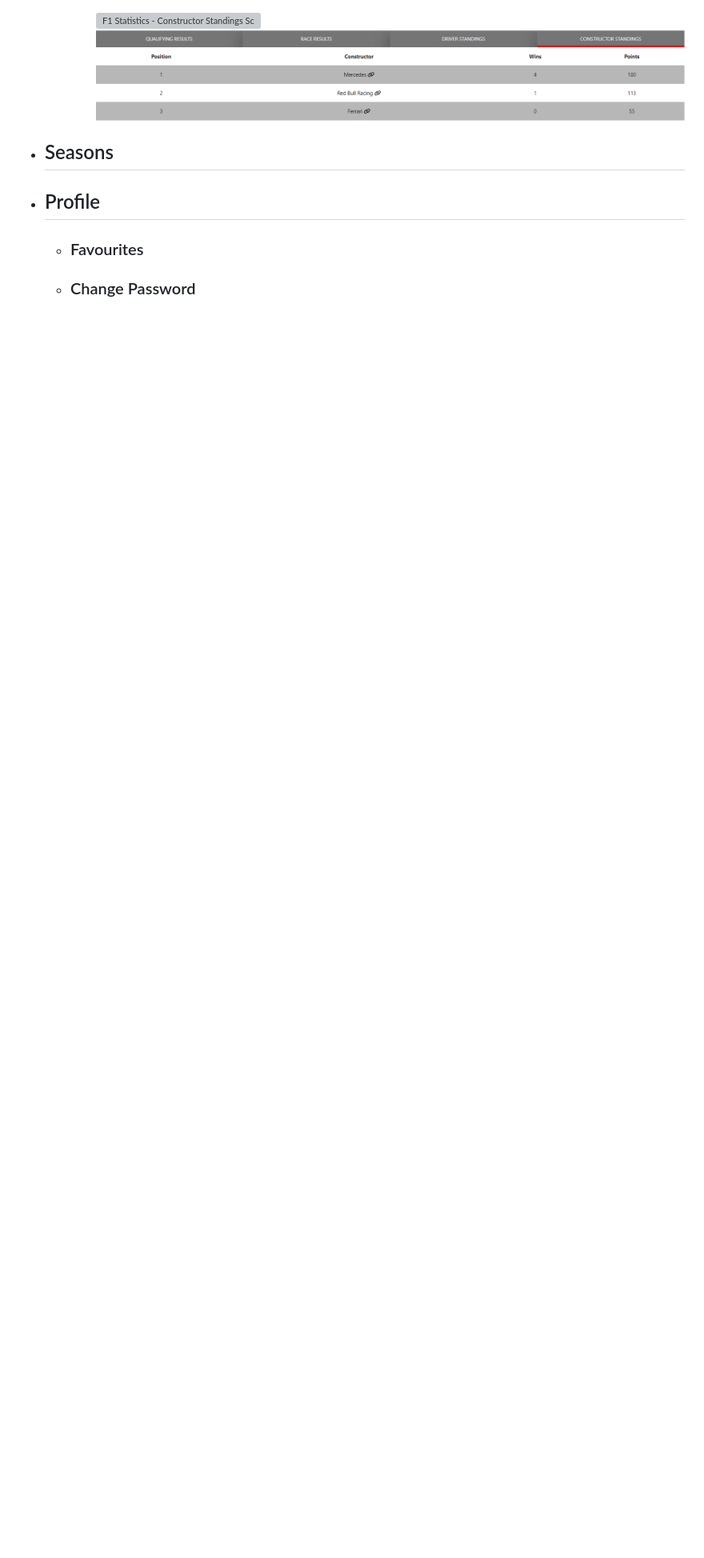
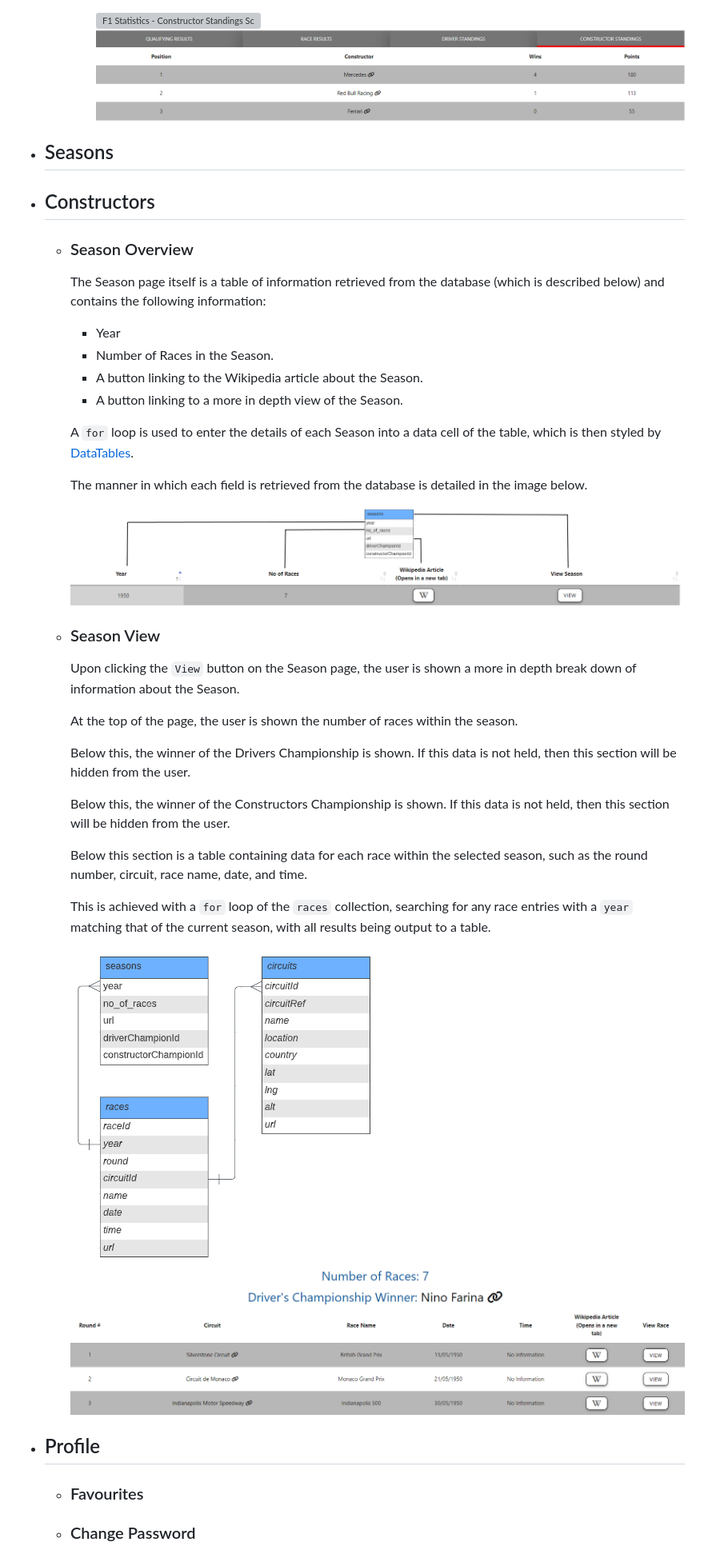
Before and after one commit to Fatheed7/formula-one-stats, a Markdown page: README.md, the part around the change. Shown at 80% size. Rendered like a GitHub page; pictures changed too: docs/readme_images/season.png (added), docs/readme_images/season_example.png (added), docs/readme_images/season_schema.png (added); blank space fills up the shorter version; grey boxes are pictures that could not be loaded.

Commit message:
Updated readme for Seasons section

```diff
--- a/README.md
+++ b/README.md
@@ -514,6 +514,40 @@ The below colours were not chosen by myself, but are the default colours chosen
 
 - ## Seasons
 
+- ## Constructors
+
+  - ### Season Overview
+
+    The Season page itself is a table of information retrieved from the database (which is described below) and contains the following information:
+
+    - Year
+    - Number of Races in the Season.
+    - A button linking to the Wikipedia article about the Season.
+    - A button linking to a more in depth view of the Season.
+
+    A `for` loop is used to enter the details of each Season into a data cell of the table, which is then styled by [DataTables](https://datatables.net).
+
+    The manner in which each field is retrieved from the database is detailed in the image below.
+
+    ![F1 Statistics - General Season View](docs/readme_images/season.png)
+
+  - ### Season View
+
+    Upon clicking the `View` button on the Season page, the user is shown a more in depth break down of information about the Season.
+
+    At the top of the page, the user is shown the number of races within the season.
+
+    Below this, the winner of the Drivers Championship is shown. If this data is not held, then this section will be hidden from the user.
+
+    Below this, the winner of the Constructors Championship is shown. If this data is not held, then this section will be hidden from the user.
+
+    Below this section is a table containing data for each race within the selected season, such as the round number, circuit, race name, date, and time.
+
+    This is achieved with a `for` loop of the `races` collection, searching for any race entries with a `year` matching that of the current season, with all results being output to a table.
+
+    ![F1 Statistics - View Season Schema](docs/readme_images/season_schema.png)
+    ![F1 Statistics - Season Example Table](docs/readme_images/season_example.png)
+
 - ## Profile
 
   - ### Favourites
```
Also changed, not shown: 1 other file.
